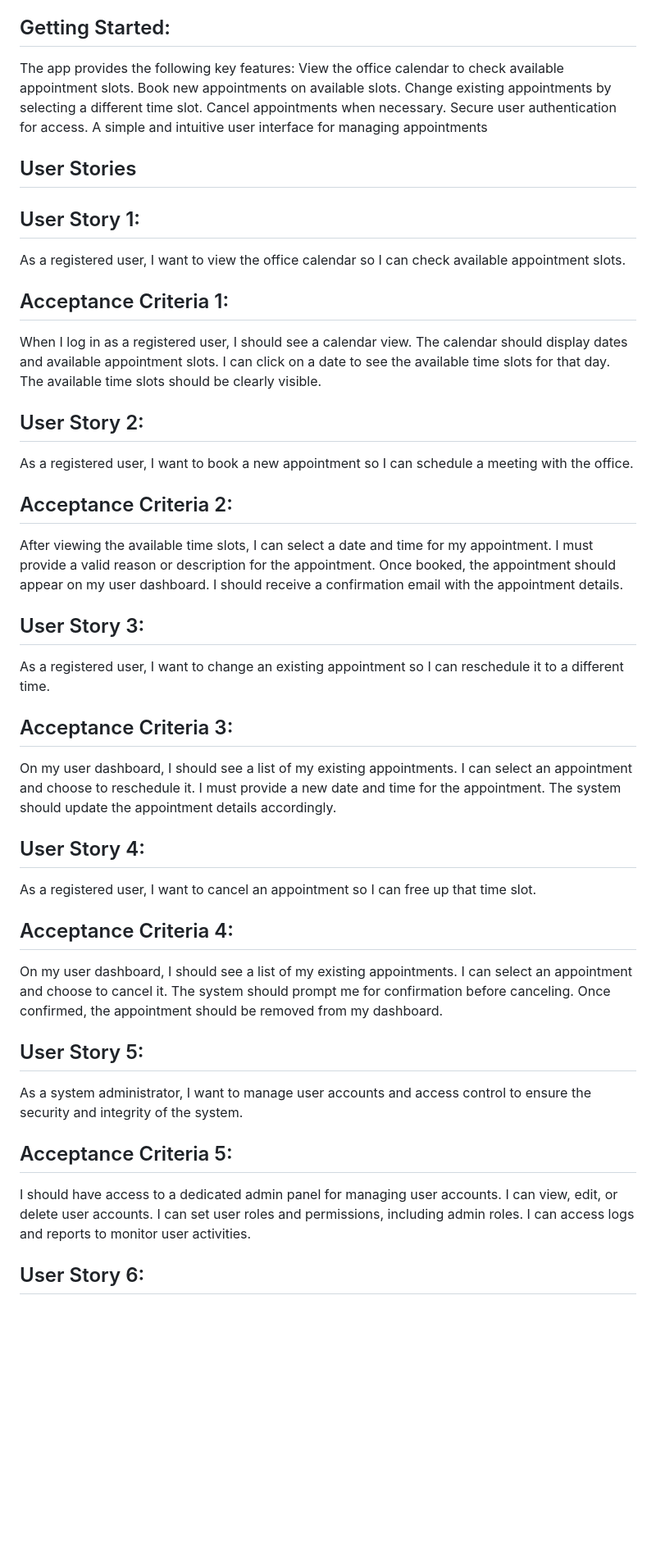
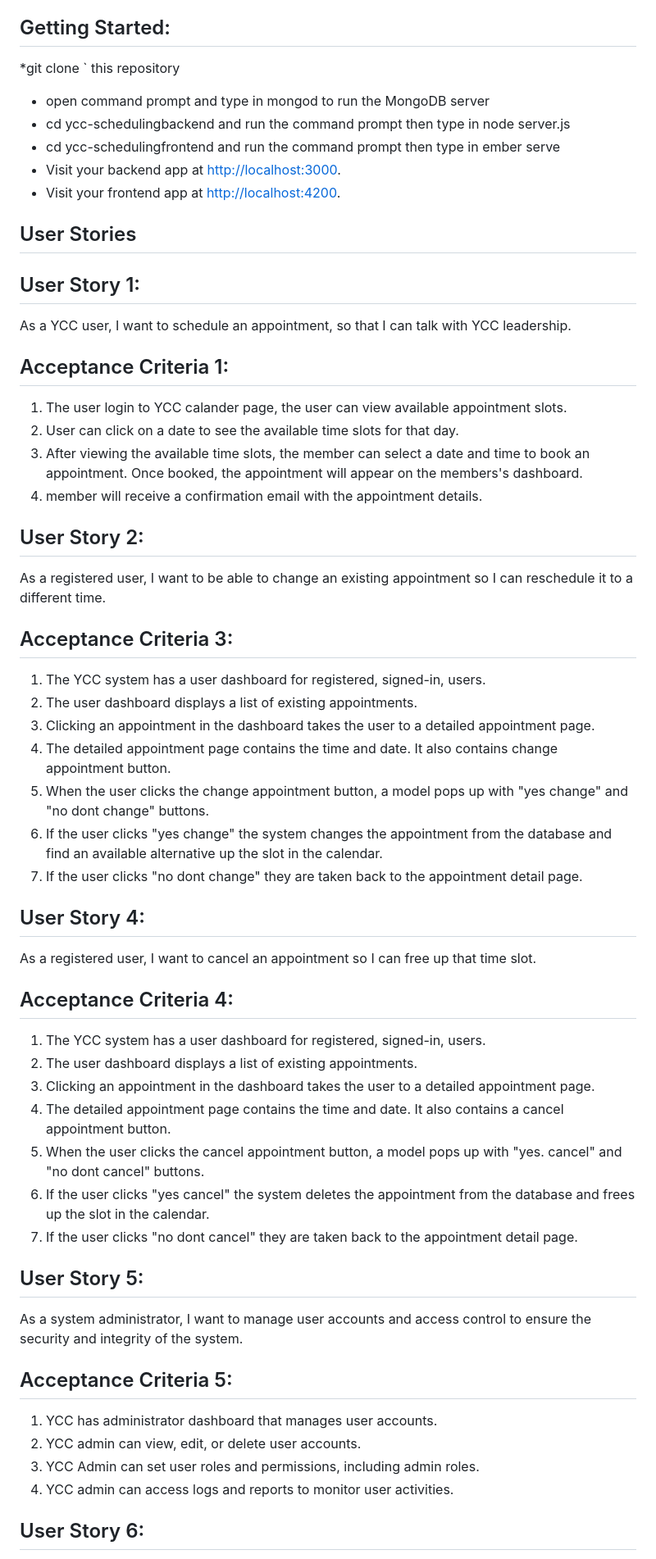
Before and after one commit to KhedirQ/YCC-Appointment-Booking, a Markdown page: README.md, the part around one of its changes. Shown at 82% size. GitHub-like rendering; blank space fills up the shorter version.

```diff
--- a/README.md
+++ b/README.md
@@ -32,57 +23,58 @@ This project is licensed under (MIT) License
   * [ember inspector for firefox](https://addons.mozilla.org/en-US/firefox/addon/ember-inspector/)
 ## Getting Started:
 
-The app provides the following key features:
-View the office calendar to check available appointment slots.
-Book new appointments on available slots.
-Change existing appointments by selecting a different time slot.
-Cancel appointments when necessary.
-Secure user authentication for access.
-A simple and intuitive user interface for managing appointments
+*git clone <repository-url>` this repository
+* open command prompt and type in mongod to run the MongoDB server
+* cd ycc-schedulingbackend and run the command prompt then type in node server.js
+* cd ycc-schedulingfrontend and run the command prompt then type in ember serve
+* Visit your backend app at [http://localhost:3000](http://localhost:3000).
+* Visit your frontend app at [http://localhost:4200](http://localhost:4200).
 
 ## User Stories
 ## User Story 1:
-As a registered user, I want to view the office calendar so I can check available appointment slots.
+As a YCC user, I want to schedule an appointment, so that I can talk with YCC leadership.
+
 ## Acceptance Criteria 1:
-When I log in as a registered user, I should see a calendar view.
-The calendar should display dates and available appointment slots.
-I can click on a date to see the available time slots for that day.
-The available time slots should be clearly visible.
+1. The user login to YCC calander page, the user can view available appointment slots.
+2. User can click on a date to see the available time slots for that day.
+3. After viewing the available time slots, the member can select a date and time to book an appointment.
+Once booked, the appointment will appear on the members's dashboard.
+4. member will receive a confirmation email with the appointment details.
+
 
 ## User Story 2:
-As a registered user, I want to book a new appointment so I can schedule a meeting with the office.
-## Acceptance Criteria 2:
-After viewing the available time slots, I can select a date and time for my appointment.
-I must provide a valid reason or description for the appointment.
-Once booked, the appointment should appear on my user dashboard.
-I should receive a confirmation email with the appointment details.
-
-## User Story 3:
-As a registered user, I want to change an existing appointment so I can reschedule it to a different time.
+As a registered user, I want to be able to change an existing appointment so I can reschedule it to a different time.
 
 ## Acceptance Criteria 3:
-On my user dashboard, I should see a list of my existing appointments.
-I can select an appointment and choose to reschedule it.
-I must provide a new date and time for the appointment.
-The system should update the appointment details accordingly.
+1. The YCC system has a user dashboard for registered, signed-in, users.
+2. The user dashboard displays a list of existing appointments.
+3. Clicking an appointment in the dashboard takes the user to a detailed appointment page.
+4. The detailed appointment page contains the time and date. It also contains change appointment button.
+5. When the user clicks the change appointment button, a model pops up with "yes change" and "no dont change" buttons.
+6. If the user clicks "yes change" the system changes the appointment from the database and find an available alternative up the slot in the calendar.
+7. If the user clicks "no dont change" they are taken back to the appointment detail page.
+
 
 ## User Story 4:
 As a registered user, I want to cancel an appointment so I can free up that time slot.
 
 ## Acceptance Criteria 4:
-On my user dashboard, I should see a list of my existing appointments.
-I can select an appointment and choose to cancel it.
-The system should prompt me for confirmation before canceling.
-Once confirmed, the appointment should be removed from my dashboard.
+1. The YCC system has a user dashboard for registered, signed-in, users.
+2. The user dashboard displays a list of existing appointments.
+3. Clicking an appointment in the dashboard takes the user to a detailed appointment page.
+4. The detailed appointment page contains the time and date. It also contains a cancel appointment button.
+5. When the user clicks the cancel appointment button, a model pops up with "yes. cancel" and "no dont cancel" buttons.
+6. If the user clicks "yes cancel" the system deletes the appointment from the database and frees up the slot in the calendar.
+7. If the user clicks "no dont cancel" they are taken back to the appointment detail page.
 
 ## User Story 5:
 As a system administrator, I want to manage user accounts and access control to ensure the security and integrity of the system.
 
 ## Acceptance Criteria 5:
-I should have access to a dedicated admin panel for managing user accounts.
-I can view, edit, or delete user accounts.
-I can set user roles and permissions, including admin roles.
-I can access logs and reports to monitor user activities.
+1. YCC has administrator dashboard that  manages user accounts.
+2. YCC admin can view, edit, or delete user accounts.
+3. YCC Admin can set user roles and permissions, including admin roles.
+4. YCC admin can access logs and reports to monitor user activities.
 
 ## User Story 6:
 As an unregistered user, I want to sign up for an account so I can access the appointment scheduling system.
```
Also changed, not shown: other parts of README.md (+6 -18 lines).
